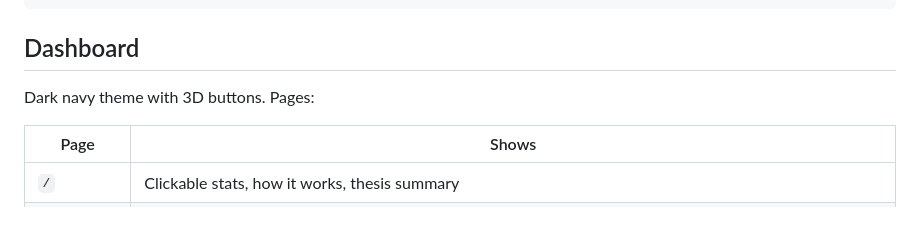
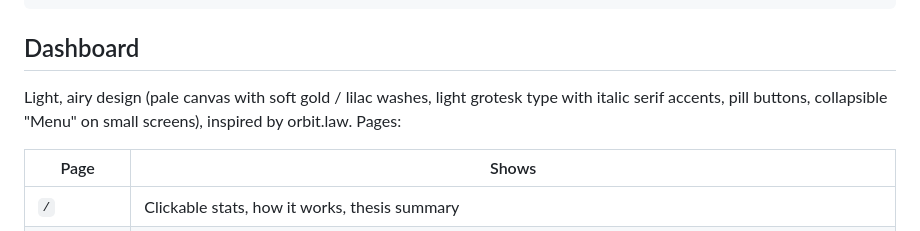
Before and after one commit to sid1935/Funding-Outreach, a Markdown page: README.md, the part around the change. Drawn GitHub-style.

Commit message:
README: describe the new design
Co-Authored-By: Claude Sonnet 5.5 <noreply@anthropic.com>

```diff
--- a/README.md
+++ b/README.md
@@ -193,7 +193,7 @@ gh secret set -f .env     # for the GitHub Actions backup schedule
 
 ## Dashboard
 
-Dark navy theme with 3D buttons. Pages:
+Light, airy design (pale canvas with soft gold / lilac washes, light grotesk type with italic serif accents, pill buttons, collapsible "Menu" on small screens), inspired by orbit.law. Pages:
 
 | Page | Shows |
 |---|---|
```
